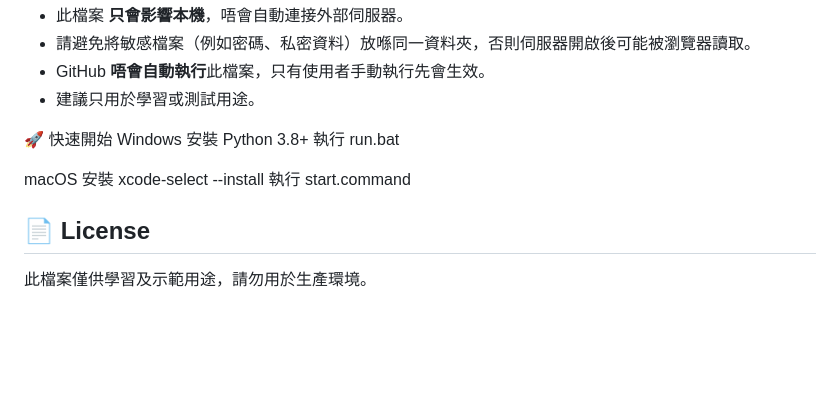
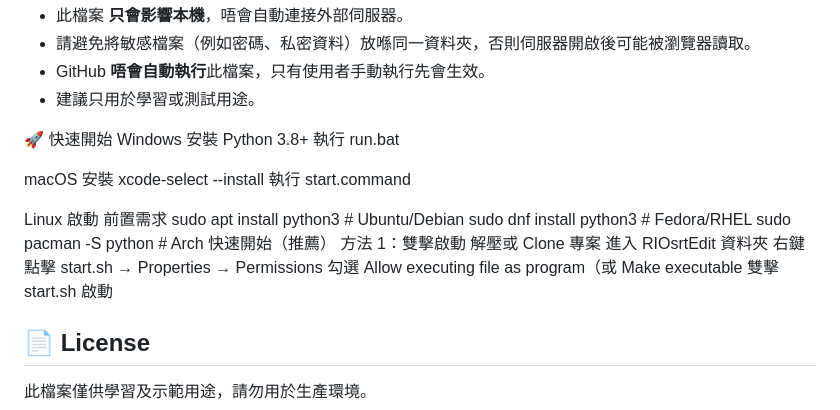
Before and after one commit to QQcutePig/RIOsrtEdit, a Markdown page: README.md, the part around the change. Drawn GitHub-style; blank space fills up the shorter version.

```diff
--- a/README.md
+++ b/README.md
@@ -570,6 +570,19 @@ macOS
 安裝 xcode-select --install
 執行 start.command
 
+Linux 啟動
+前置需求
+sudo apt install python3  # Ubuntu/Debian
+sudo dnf install python3  # Fedora/RHEL
+sudo pacman -S python     # Arch
+快速開始（推薦）
+方法 1：雙擊啟動
+解壓或 Clone 專案
+進入 RIOsrtEdit 資料夾
+右鍵點擊 start.sh → Properties → Permissions
+勾選 Allow executing file as program（或 Make executable
+雙擊 start.sh 啟動
+
 ## 📄 License
 此檔案僅供學習及示範用途，請勿用於生產環境。
 
```
